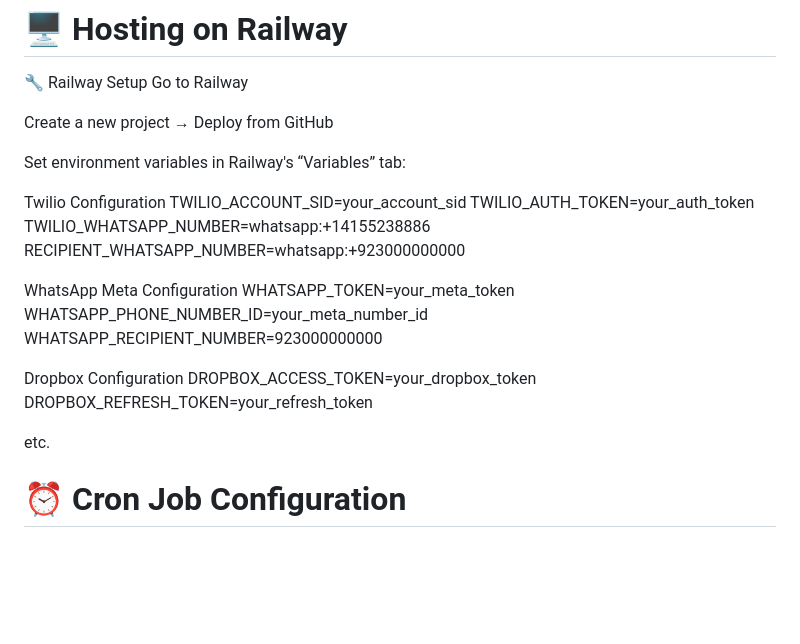
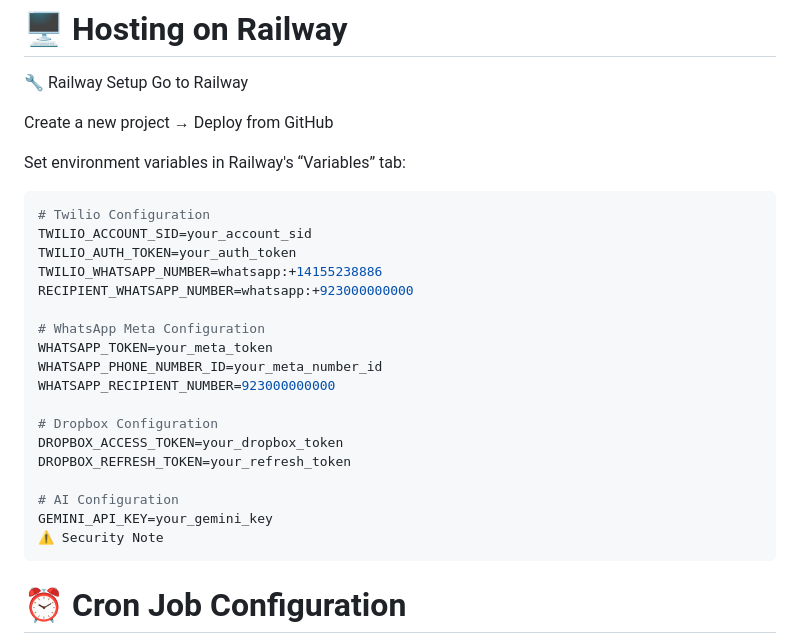
Before and after one commit to easlam10/ai-web-scraping-bot, a Markdown page: README.md, the part around the change. Drawn GitHub-style; blank space fills up the shorter version.

````diff
--- a/README.md
+++ b/README.md
@@ -289,22 +289,26 @@ Create a new project → Deploy from GitHub
 
 Set environment variables in Railway's “Variables” tab:
 
- Twilio Configuration
+```ini
+# Twilio Configuration
 TWILIO_ACCOUNT_SID=your_account_sid
 TWILIO_AUTH_TOKEN=your_auth_token
 TWILIO_WHATSAPP_NUMBER=whatsapp:+14155238886
 RECIPIENT_WHATSAPP_NUMBER=whatsapp:+923000000000
 
- WhatsApp Meta Configuration
+# WhatsApp Meta Configuration
 WHATSAPP_TOKEN=your_meta_token
 WHATSAPP_PHONE_NUMBER_ID=your_meta_number_id
 WHATSAPP_RECIPIENT_NUMBER=923000000000
 
- Dropbox Configuration
+# Dropbox Configuration
 DROPBOX_ACCESS_TOKEN=your_dropbox_token
 DROPBOX_REFRESH_TOKEN=your_refresh_token
 
-etc.
+# AI Configuration
+GEMINI_API_KEY=your_gemini_key
+⚠️ Security Note
+```
 
 # ⏰ Cron Job Configuration
 To auto-run weekly:
````
